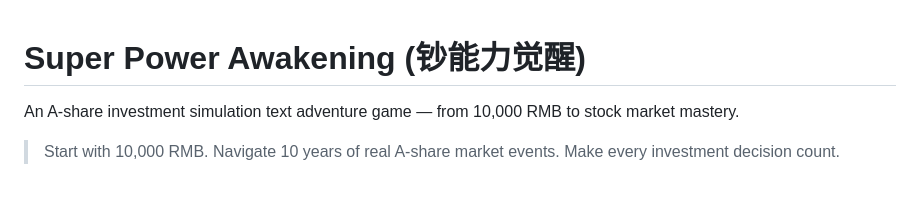
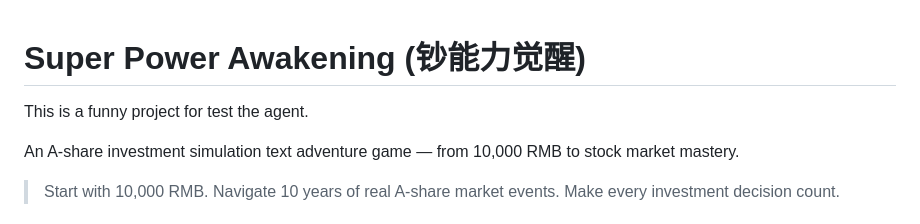
Before and after one commit to likelet/temprepo, a Markdown page: README.md, the part around the change. Rendered like a GitHub page; blank space fills up the shorter version.

Commit message:
Add project description to README
Added a brief project description for clarity.

```diff
--- a/README.md
+++ b/README.md
@@ -1,4 +1,6 @@
 # Super Power Awakening (钞能力觉醒)
+
+This is a funny project for test the agent.
 
 An A-share investment simulation text adventure game — from 10,000 RMB to stock market mastery.
 
```
